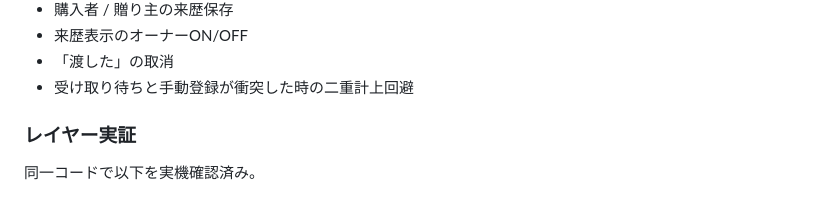
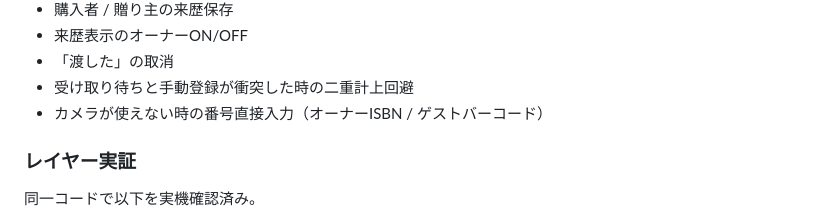
Before and after one commit to kouchikuciel-png/kore-motteru, a Markdown page: README.md, the part around the change. Rendered like a GitHub page.

Commit message:
Document manual number entry

```diff
--- a/README.md
+++ b/README.md
@@ -55,6 +55,7 @@ OWNERトークンとSHOPトークンは分離したまま維持し、見た目
 - 来歴表示のオーナーON/OFF
 - 「渡した」の取消
 - 受け取り待ちと手動登録が衝突した時の二重計上回避
+- カメラが使えない時の番号直接入力（オーナーISBN / ゲストバーコード）
 
 ### レイヤー実証
 
```
